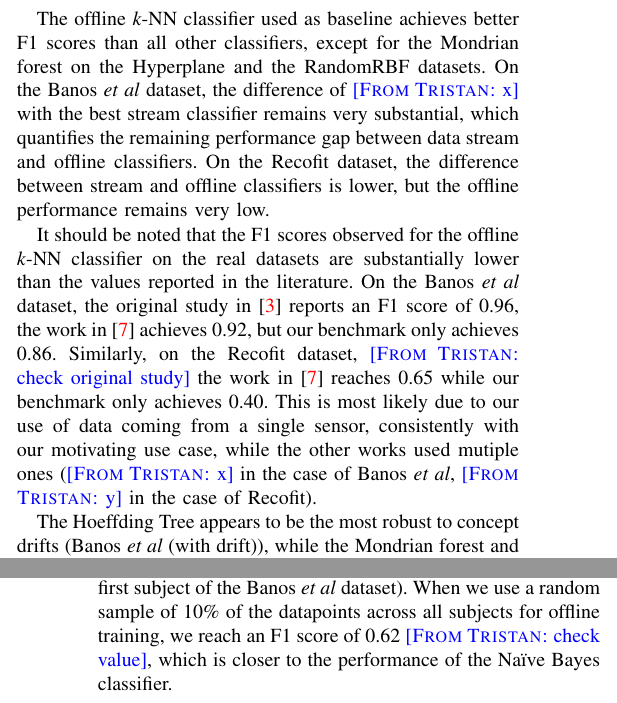
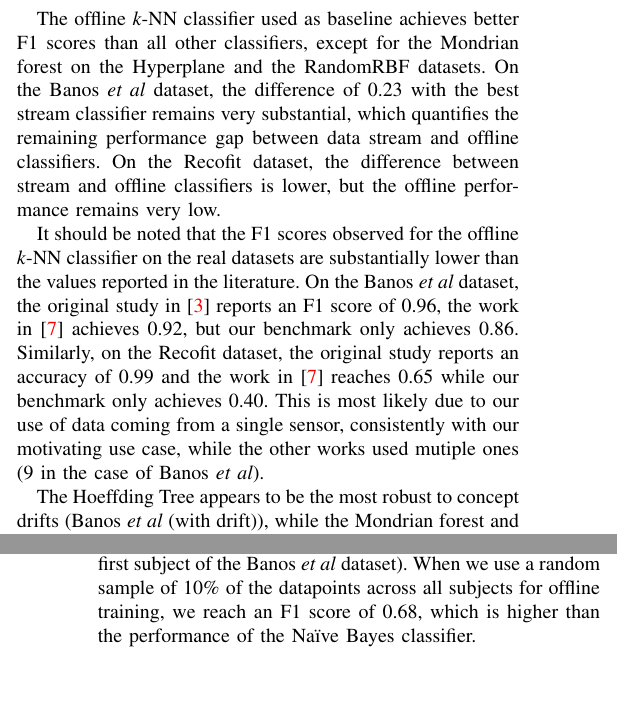
Before and after one commit to big-data-lab-team/benchmark-har-data-stream, a LaTeX paper (paper/paper.tex, which reads paper/results.tex): two parts of the columns of pages 5 and 7 of 11, joined at a grey line, cut so that both start at the same text. Compiled offline with pdfLaTeX.

Commit message:
Fix last notes.

```diff
--- a/paper/results.tex
+++ b/paper/results.tex
@@ -62,7 +62,7 @@ consistent for all classifiers.
 The offline \knn classifier used as baseline achieves better F1 scores than
 all other classifiers, except for the \mondrianforest on the Hyperplane and
 the RandomRBF datasets. On the \banosdataset dataset, the difference of
-\TG{x} with the best stream classifier remains very substantial, which
+0.23 with the best stream classifier remains very substantial, which
 quantifies the remaining performance gap between data stream and offline
 classifiers. On the \recofitdataset dataset, the difference between stream
 and offline classifiers is lower, but the offline performance remains very
@@ -79,11 +79,13 @@ classifier on the real datasets are substantially lower than the values
 reported in the literature. On the \banosdataset dataset, the original
 study in~\cite{Banos_2014} reports an F1 score of 0.96, the work
 in~\cite{behzad2019} achieves 0.92, but our benchmark only achieves 0.86.
-Similarly, on the \recofitdataset dataset, \TG{check original study} the
+Similarly, on the \recofitdataset dataset, the original study reports an
+accuracy of 0.99 and the
 work in~\cite{behzad2019} reaches 0.65 while our benchmark only achieves
 0.40. This is most likely due to our use of data coming from a single
-sensor, consistently with our motivating use case, while the other works used mutiple ones (\TG{x} in the case of
-\banosdataset, \TG{y} in the case of \recofitdataset).
+sensor, consistently with our motivating use case, while the other works used
+mutiple ones (9 in the case of
+\banosdataset).
 
 % %One sensor
 % In this study, we focused on using one sensor rather than all the sensors
@@ -192,8 +194,7 @@ comparison with the other stream classifiers that do not require offline
 training (except for hyperparameter tuning, done on the first subject of
 the \banosdataset dataset). When we use a random sample of 10\% of the
 datapoints across all subjects for offline training, we reach an F1 score
-of 0.62 \TG{check value}, which is closer to the performance of the
-\naivebayes classifier.
+of 0.68, which is higher than the performance of the \naivebayes classifier.
 
 %FNN discussion
 %As explained in Section~\ref{sec:method-fnn}, the pre-training of the \FNN is
```
